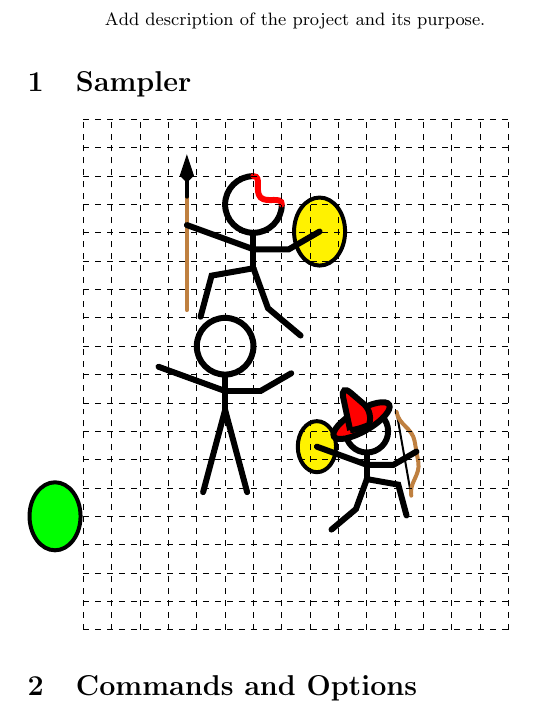
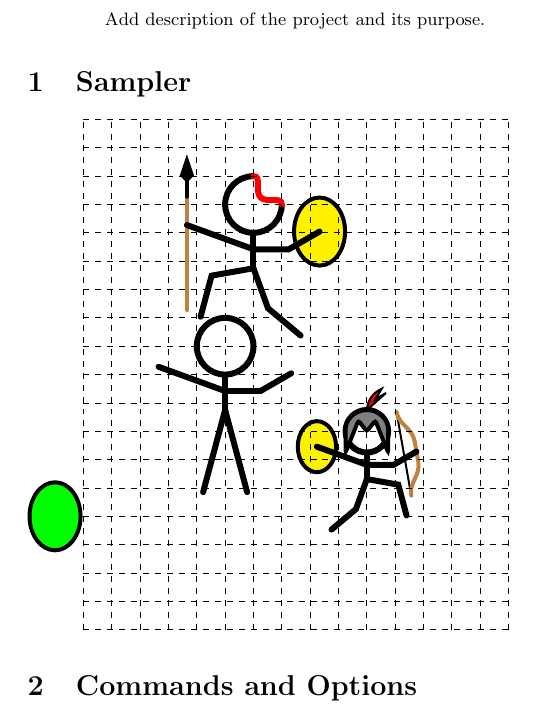
Before and after one commit to cfroccajr/tikzStickFigure, a LaTeX paper (Stick Figure Sample.tex, which reads tikzStickFigure.sty): part of the page, cut so that both start at the same text. Compiled offline with pdfLaTeX.

Commit message:
Added Helmet

```diff
--- a/Stick Figure Sample.tex
+++ b/Stick Figure Sample.tex
@@ -23,7 +23,7 @@
 
 %% Named stick figure
     \stickfig[
-        stance=run left,position={(5,-3)},name=chuck,hat=wizard,scale=0.75,
+        stance=run left,position={(5,-3)},name=chuck,hat=helmet,scale=0.75,
         weapon=bow,weapon hand=left hand,weapon angle =100,
         shield=True, shield hand=right hand,
     ];
--- a/tikzStickFigure.sty
+++ b/tikzStickFigure.sty
@@ -159,6 +159,9 @@
         % Head Gear
             \IfSubStr{\hat}{wizard}{
                 \pic {wizardhat={\name head}{red}};
+            }{}
+            \IfSubStr{\hat}{helmet}{
+                \pic {helmet={\name face}{gray}{red}};
             }
             {};
         % Weapon
@@ -203,7 +206,30 @@
             \end{pgfonlayer}
         }
     },
-    pics/wizardhat/.default={head}{blue}
+    pics/wizardhat/.default={head}{blue};,
+%% Helmet
+    pics/helmet/.style n args={3}{
+        code={
+            \begin{pgfonlayer}{foreground layer}
+            % Helmet
+                \path[fill=#2,draw,rounded corners = 1pt,line width=2]
+                    (#1) -- ($(#1)+(-0.4,0.5)$)
+                        -- ($(#1)+(-1,-1)$)
+                        -- ($(#1)+(-1,0)$) arc (180:0:1)
+                        -- ($(#1)+(1,-1)$)
+                        -- ($(#1)+(0.4,0.5)$)
+                        -- cycle;
+            % Plume
+                \path[line width=1,fill=#3,draw]
+                    ($(#1)+(0,1)$)
+                        to[bend left] ++(0.7,1)
+                        -- ++(-0.3,-0.5)
+                        -- ++(0.5,0.3)
+                        -- cycle;
+            \end{pgfonlayer}
+        }
+    },
+    pics/helmet/.default = {face}{gray}{red};,
 }
 
 % Weapons
```
